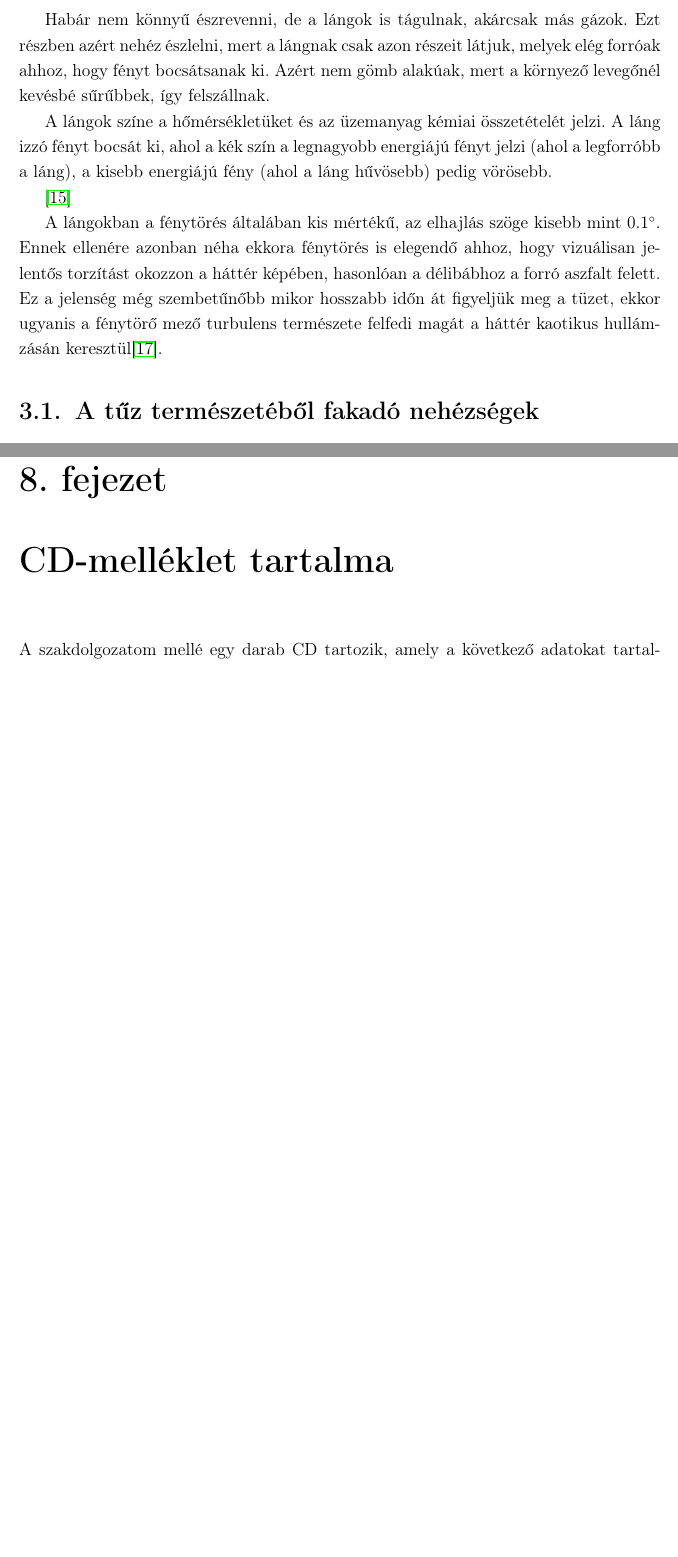
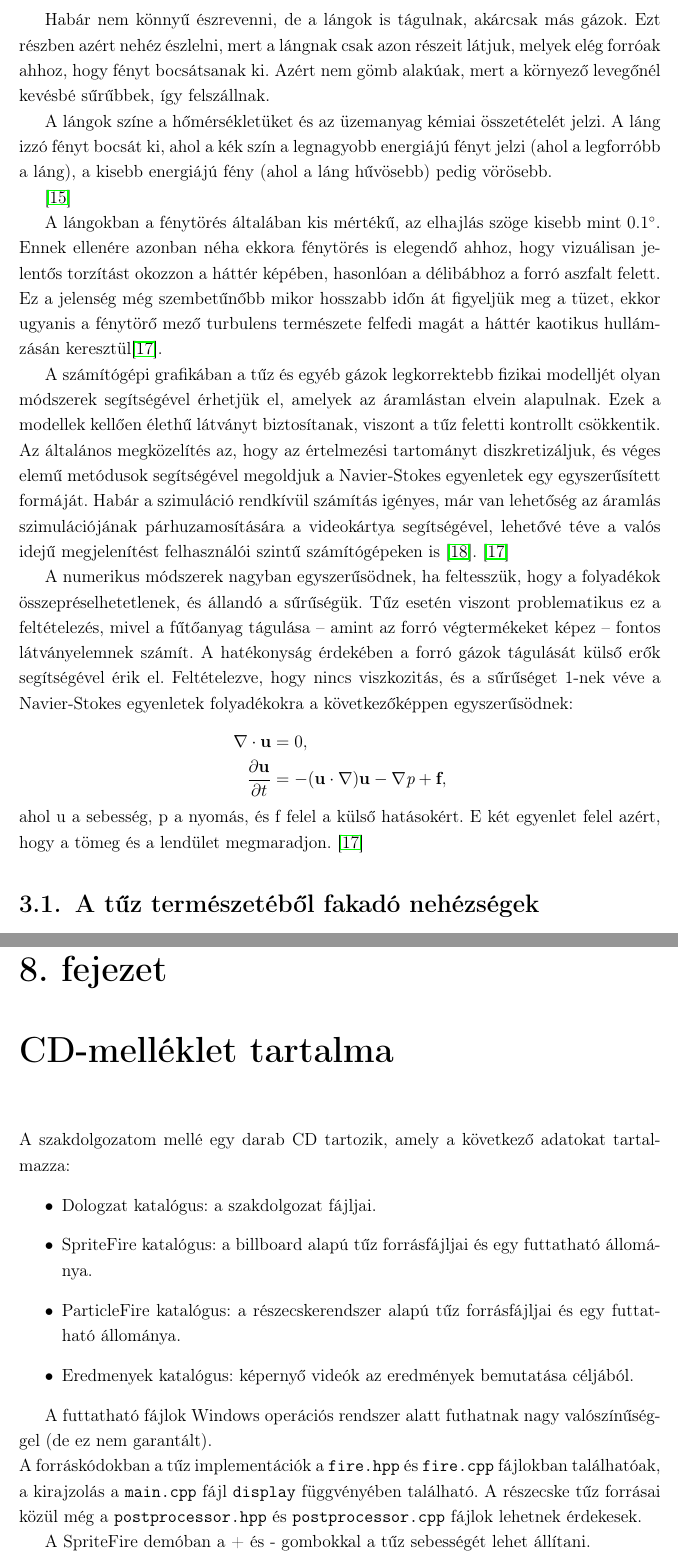
Before and after one commit to fodor11/Lit-Thesis, a LaTeX document (dolgozat/dolgozat.tex, which reads dolgozat/fejezetek/3_physics.tex, dolgozat/hasznalat/hasznalat.tex): two parts of pages 14 and 71 of 74, joined at a grey line, cut so that both start at the same text, the shorter picture padded with empty space. Compiled offline with pdfLaTeX.

Commit message:
CD usage, Physics: Navier-Stokes

```diff
--- a/dolgozat/fejezetek/3_physics.tex
+++ b/dolgozat/fejezetek/3_physics.tex
@@ -26,6 +26,18 @@ A lángok színe a hőmérsékletüket és az üzemanyag kémiai összetételét
 
 A lángokban a fénytörés általában kis mértékű, az elhajlás szöge kisebb mint 0.1$^{\circ}$. Ennek ellenére azonban néha ekkora fénytörés is elegendő ahhoz, hogy vizuálisan jelentős torzítást okozzon a háttér képében, hasonlóan a délibábhoz a forró aszfalt felett. Ez a jelenség még szembetűnőbb mikor hosszabb időn át figyeljük meg a tüzet, ekkor ugyanis a fénytörő mező turbulens természete felfedi magát a háttér kaotikus hullámzásán keresztül\cite{swhThreeDimensionalReconst}.
 
+A számítógépi grafikában a tűz és egyéb gázok legkorrektebb fizikai modelljét olyan módszerek segítségével érhetjük el, amelyek az áramlástan elvein alapulnak. Ezek a modellek kellően élethű látványt biztosítanak, viszont a tűz feletti kontrollt csökkentik. Az általános megközelítés az, hogy az értelmezési tartományt diszkretizáljuk, és véges elemű metódusok segítségével megoldjuk a Navier-Stokes egyenletek egy egyszerűsített formáját. Habár a szimuláció rendkívül számítás igényes, már van lehetőség az áramlás szimulációjának párhuzamosítására a videokártya segítségével, lehetővé téve a valós idejű megjelenítést felhasználói szintű számítógépeken is \cite{texturedForces}.
+\cite{swhThreeDimensionalReconst}
+
+A numerikus módszerek nagyban egyszerűsödnek, ha feltesszük, hogy a folyadékok összepréselhetetlenek, és állandó a sűrűségük. Tűz esetén viszont problematikus ez a feltételezés, mivel a fűtőanyag tágulása – amint az forró végtermékeket képez – fontos látványelemnek számít. A hatékonyság érdekében a forró gázok tágulását külső erők segítségével érik el. Feltételezve, hogy nincs viszkozitás, és a sűrűséget 1-nek véve a Navier-Stokes egyenletek folyadékokra a következőképpen egyszerűsödnek:
+\begin{align*}
+\nabla \cdot \textbf{u} &= 0, \\
+\frac{\partial \textbf{u}}{\partial t} &= -(\textbf{u} \cdot \nabla)\textbf{u} - \nabla \textit{p} + \textbf{f} ,
+\end{align*}
+ahol u a sebesség, p a nyomás, és f felel a külső hatásokért. E két egyenlet felel azért, hogy a tömeg és a lendület megmaradjon.
+\cite{swhThreeDimensionalReconst}
+
+%%%%%%%%%%%%%%%%%%%%%%%%%%%%%%
 \section{A tűz természetéből fakadó nehézségek}
 
 Az égést, mint kémiai jelenséget, még ha ismernénk is minden részletet sem tudnánk elfogadható időn belül szimulálni  \cite{firestarter}.
--- a/dolgozat/hasznalat/hasznalat.tex
+++ b/dolgozat/hasznalat/hasznalat.tex
@@ -1,3 +1,23 @@
 \Chapter{CD-melléklet tartalma}
 
-A szakdolgozatom mellé egy darab CD tartozik, amely a következő adatokat tartalmazza $\ldots$
+A szakdolgozatom mellé egy darab CD tartozik, amely a következő adatokat tartalmazza:
+\begin{itemize}
+\item Dologzat katalógus: a szakdolgozat fájljai.
+\item SpriteFire katalógus: a billboard alapú tűz forrásfájljai és egy futtatható állománya.
+\item ParticleFire katalógus: a részecskerendszer alapú tűz forrásfájljai és egy futtatható állománya.
+\item Eredmenyek katalógus: képernyő videók az eredmények bemutatása céljából.
+\end{itemize}
+
+A futtatható fájlok Windows operációs rendszer alatt futhatnak nagy valószínűséggel (de ez nem garantált).\\
+A forráskódokban a tűz implementációk a \texttt{fire.hpp} és \texttt{fire.cpp} fájlokban találhatóak, a kirajzolás a \texttt{main.cpp} fájl \texttt{display} függvényében található. A részecske tűz forrásai közül még a \texttt{postprocessor.hpp} és \texttt{postprocessor.cpp} fájlok lehetnek érdekesek.
+
+A SpriteFire demóban a + és - gombokkal a tűz sebességét lehet állítani.\\
+A ParticleFire demóban az `m' betűvel lehet a szelet be- és kikapcsolni.
+
+%1.	Egy kötelezően Dolgozat nevű katalógus, amely az alábbiakat tartalmazza:
+%      a.	A dolgozatot tartalmazó fájl, a használt szerkesztő formátumában (pl. .docx)
+%      b.	A dolgozatot tartalmazó fájl, PDF formátumban, .pdf kiterjesztéssel
+%      c.	A kiírás, külön fájlban.
+%      d.	A dolgozatból kiemelve, egy-egy külön fájlban a magyar és az angol nyelvű összefoglalót, a használt szerkesztő (pl. .docx) formátumában és PDF formátumban is.
+
+%2.	További katalógusokban minden olyan anyag, ami a dolgozathoz tartozik (forráskódok, működő demó, nagyobb méretű mellékletek stb.). Ez a tartalom természetesen a munka jellegétől függően nagyon sokféle lehet, célszerű megbeszélni a tervezésvezetővel.
```
Also changed, not shown: dolgozat/fejezetek/4_design.tex (+1 -1 lines), dolgozat/fejezetek/7_summary.tex (+1 -1 lines), dolgozat/irodalomjegyzek/irodalom.tex (+5 -0 lines).
